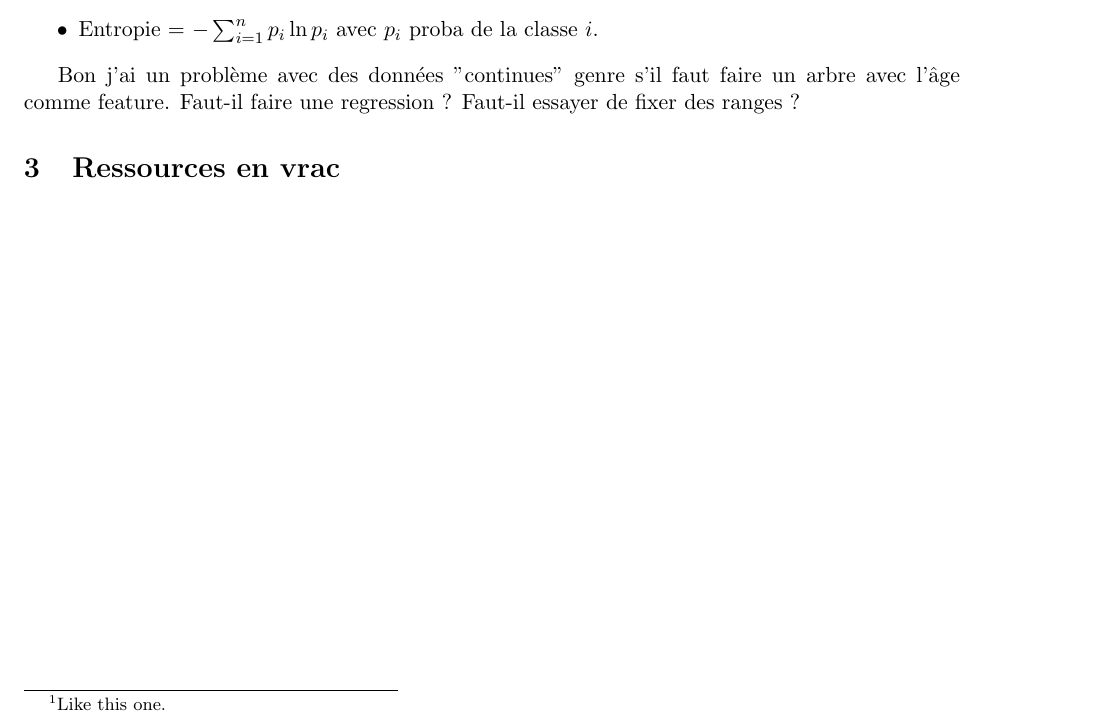
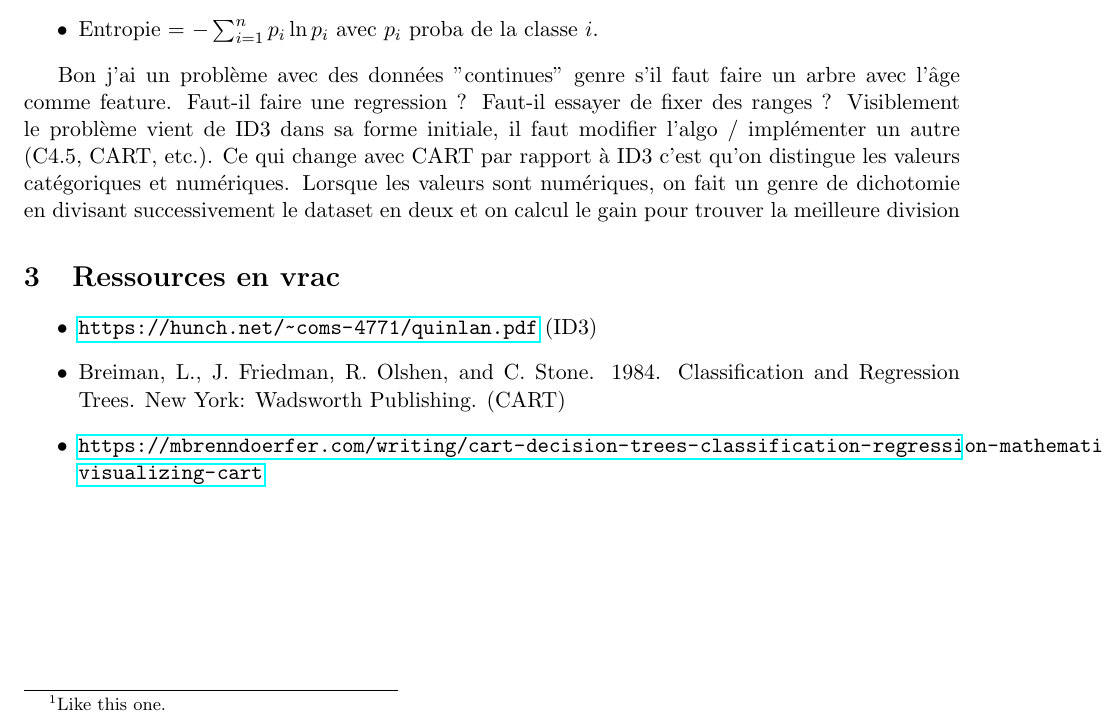
Before and after one commit to ogustain/decision-tree, a LaTeX document (livrables/rapport.tex): part of the page, cut so that both start at the same text. Compiled offline with pdfLaTeX.

Commit message:
Implementation algo CART

```diff
--- a/livrables/rapport.tex
+++ b/livrables/rapport.tex
@@ -6,6 +6,7 @@
 \geometry{letterpaper, margin=1in}
 \usepackage{graphicx}       % For inserting images
 \usepackage{amsmath}        % For math symbols
+\usepackage{hyperref}
 
 % --- Info ---
 \title{Decision Tree}
@@ -27,9 +28,16 @@ On veut comparer deux critères :
     \item Entropie = $- \sum_{i=1}^n p_i \ln{p_i}$ avec $p_i$ proba de la classe $i$.
 \end{itemize}
 
-Bon j'ai un problème avec des données "continues" genre s'il faut faire un arbre avec l'âge comme feature. Faut-il faire une regression ? Faut-il essayer de fixer des ranges ?
+Bon j'ai un problème avec des données "continues" genre s'il faut faire un arbre avec l'âge comme feature. Faut-il faire une regression ? Faut-il essayer de fixer des ranges ? Visiblement le problème vient de ID3 dans sa forme initiale, il faut modifier l'algo / implémenter un autre (C4.5, CART, etc.).
+Ce qui change avec CART par rapport à ID3 c'est qu'on distingue les valeurs catégoriques et numériques. Lorsque les valeurs sont numériques, on fait un genre de dichotomie en divisant successivement le dataset en deux et on calcul le gain pour trouver la meilleure division
 
 \section{Ressources en vrac}
 
+\begin{itemize}
+	\item \url{https://hunch.net/~coms-4771/quinlan.pdf} (ID3)
+	\item Breiman, L., J. Friedman, R. Olshen, and C. Stone. 1984. Classification and Regression Trees. New York: Wadsworth Publishing. (CART)
+	\item \url{https://mbrenndoerfer.com/writing/cart-decision-trees-classification-regression-mathematical-foundations-python-implementation#visualizing-cart}
+\end{itemize}
+
 
 \end{document}
```
Also changed, not shown: livrables/rapport.pdf, 6 other files.
